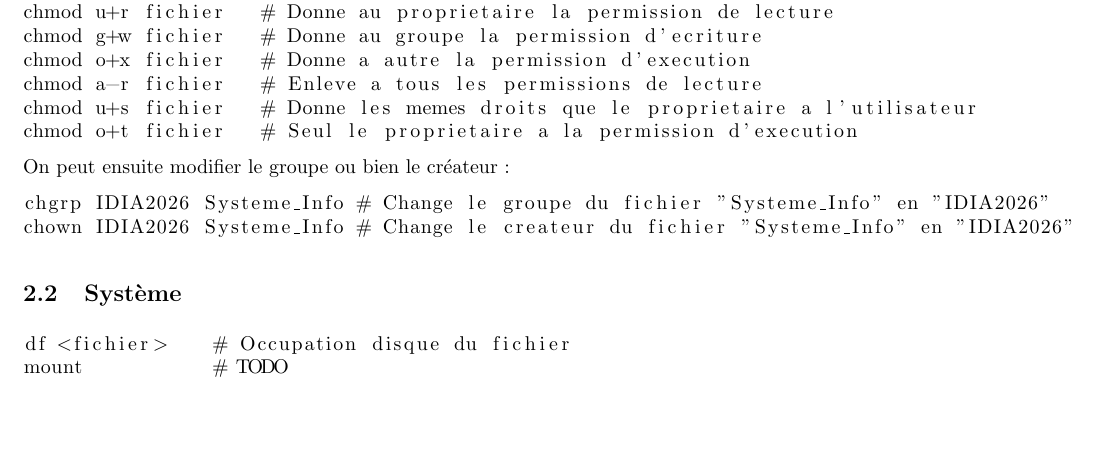
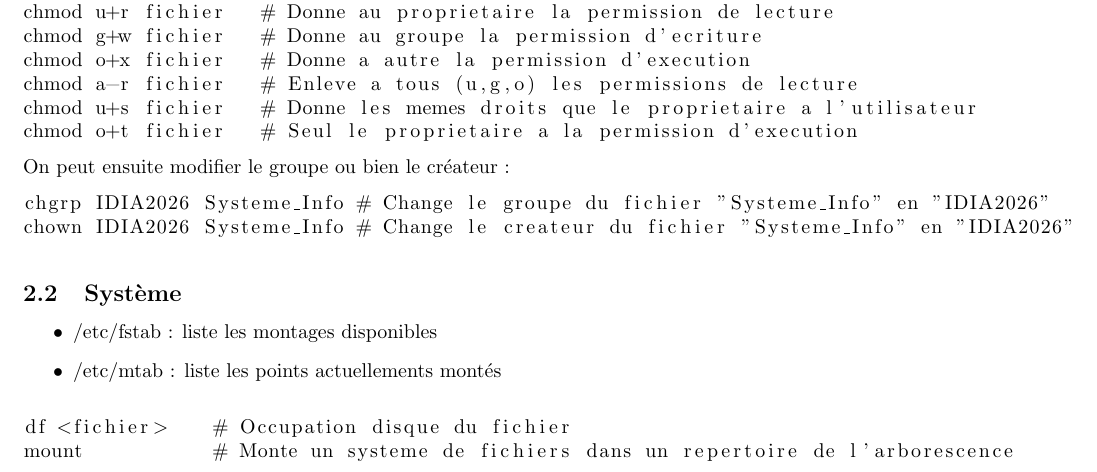
Before and after one commit to JustAlternate/SI_TP, a LaTeX document (CahierTP.tex): part of page 2 of 3, cut so that both start at the same text, the shorter picture padded with empty space. Compiled offline with pdfLaTeX.

Commit message:
Sample description for mount

```diff
--- a/CahierTP.tex
+++ b/CahierTP.tex
@@ -99,7 +99,7 @@ chmod +x fichier    # Donne a tous les utilisateurs la permission d'execution
 chmod u+r fichier   # Donne au proprietaire la permission de lecture
 chmod g+w fichier   # Donne au groupe la permission d'ecriture
 chmod o+x fichier   # Donne a autre la permission d'execution
-chmod a-r fichier   # Enleve a tous les permissions de lecture
+chmod a-r fichier   # Enleve a tous (u,g,o) les permissions de lecture
 chmod u+s fichier   # Donne les memes droits que le proprietaire a l'utilisateur
 chmod o+t fichier   # Seul le proprietaire a la permission d'execution
 \end{lstlisting}
@@ -112,9 +112,13 @@ chown IDIA2026 Systeme_Info # Change le createur du fichier "Systeme_Info" en "I
 \end{lstlisting}
 
 \subsection{Système}
+\begin{itemize}
+  \item /etc/fstab : liste les montages disponibles
+  \item /etc/mtab : liste les points actuellements montés
+\end{itemize}
 \begin{lstlisting}
 df <fichier>    # Occupation disque du fichier
-mount           # TODO
+mount           # Monte un systeme de fichiers dans un repertoire de l'arborescence
 \end{lstlisting}
 
 \subsection{Redirection}
```
